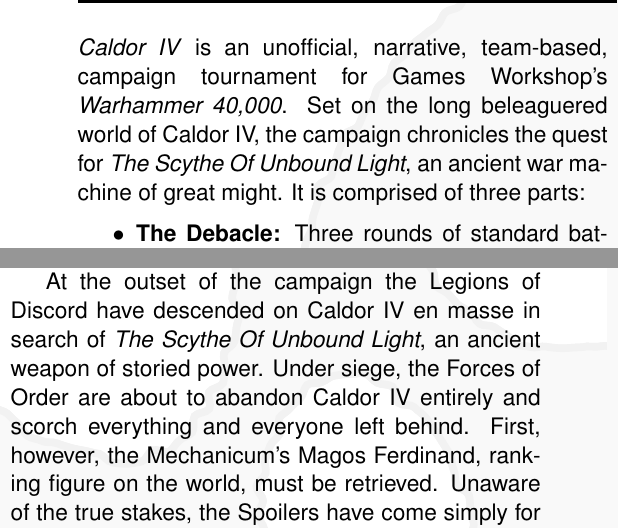
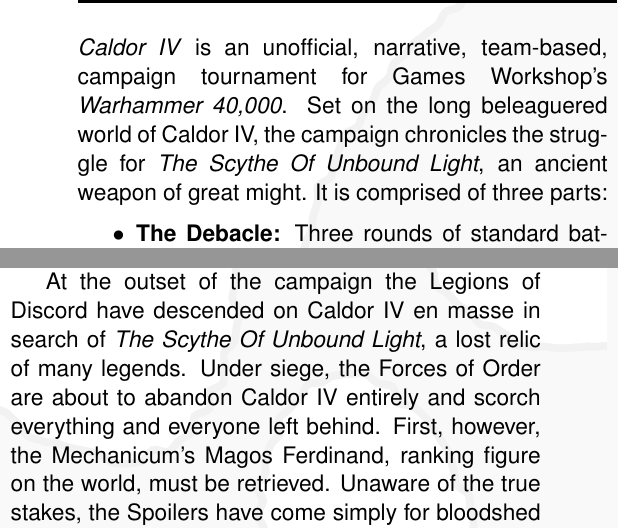
Before and after one commit to RocketshipGames/caldor-iv, a LaTeX document (caldor-iv.tex, which reads introduction.tex): two parts of the columns of page 1 of 11, joined at a grey line, cut so that both start at the same text. The pictures show the PDF file caldor-iv.pdf that the author committed with the source.

Commit message:
Minor tweaks.

```diff
--- a/introduction.tex
+++ b/introduction.tex
@@ -9,7 +9,7 @@
   \emph{Caldor IV} is an unofficial, narrative, team-based, campaign
   tournament for Games Workshop's \emph{Warhammer~40,000}.  Set on the
   long beleaguered world of Caldor IV, the campaign chronicles the
-  quest for \emph{The Scythe Of Unbound Light}, an ancient war machine
+  struggle for \emph{The Scythe Of Unbound Light}, an ancient weapon
   of great might.  It is comprised of three parts:
 
 \begin{squishitemize}
@@ -71,8 +71,8 @@
 play as Order and Discord.
 
 At the outset of the campaign the Legions of Discord have descended on
-Caldor IV en masse in search of \emph{The Scythe Of Unbound Light}, an
-ancient weapon of storied power.  Under siege, the Forces of Order are
+Caldor IV en masse in search of \emph{The Scythe Of Unbound Light}, a
+lost relic of many legends.  Under siege, the Forces of Order are
 about to abandon Caldor IV entirely and scorch everything and everyone
 left behind.  First, however, the Mechanicum's Magos Ferdinand,
 ranking figure on the world, must be retrieved.  Unaware of the true
```
Also changed, not shown: debacle.tex (+4 -3 lines), caldor-iv.pdf.
